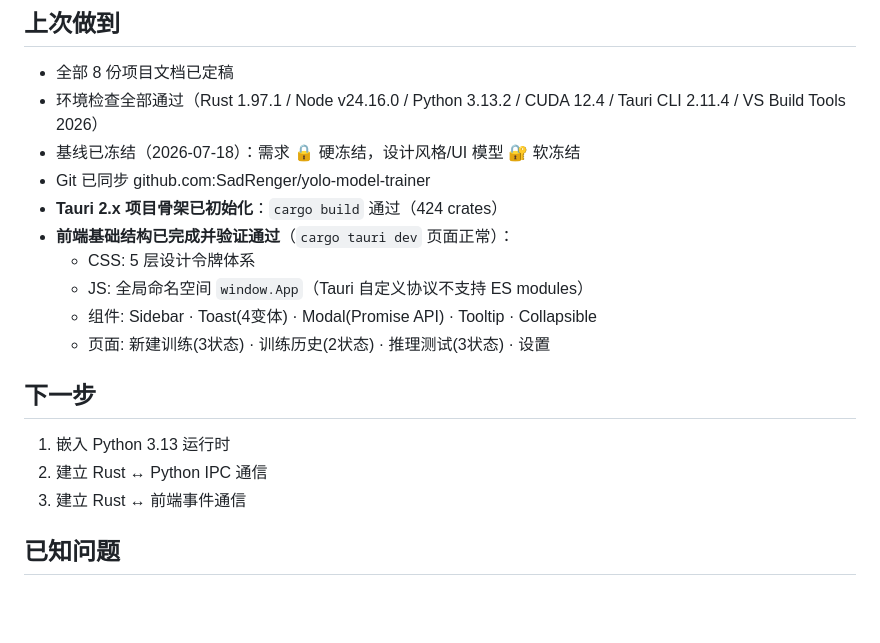
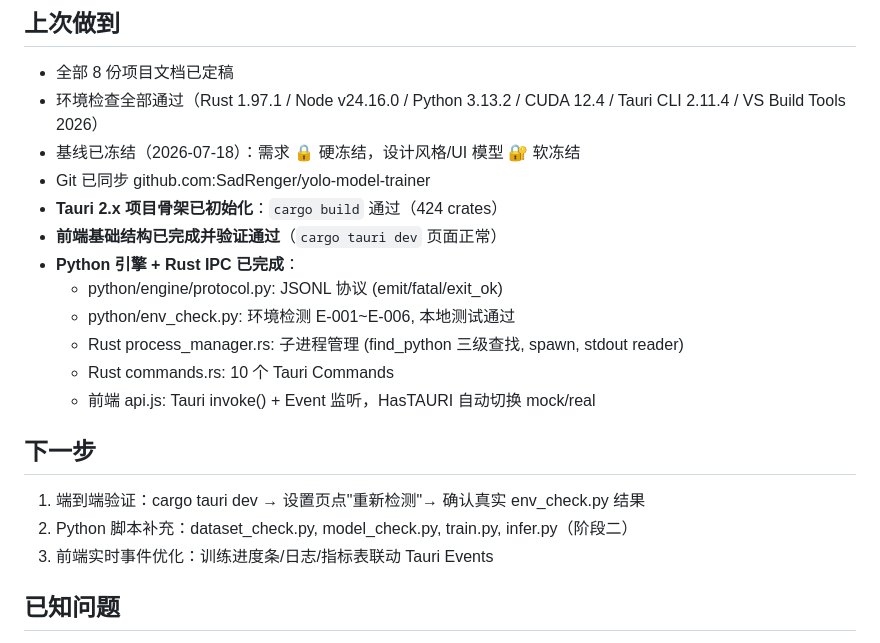
Before and after one commit to SadRenger/yolo-model-trainer, a Markdown page: docs/SESSION.md, the part around the change. Drawn GitHub-style; blank space fills up the shorter version.

Commit message:
docs: 更新 SESSION.md — Steps 1.3-1.5 Python+Rust IPC 完成 [计划]

```diff
--- a/docs/SESSION.md
+++ b/docs/SESSION.md
@@ -26,17 +26,19 @@
 - 基线已冻结（2026-07-18）：需求 🔒 硬冻结，设计风格/UI 模型 🔐 软冻结
 - Git 已同步 github.com:SadRenger/yolo-model-trainer
 - **Tauri 2.x 项目骨架已初始化**：`cargo build` 通过（424 crates）
-- **前端基础结构已完成并验证通过**（`cargo tauri dev` 页面正常）：
-  - CSS: 5 层设计令牌体系
-  - JS: 全局命名空间 `window.App`（Tauri 自定义协议不支持 ES modules）
-  - 组件: Sidebar · Toast(4变体) · Modal(Promise API) · Tooltip · Collapsible
-  - 页面: 新建训练(3状态) · 训练历史(2状态) · 推理测试(3状态) · 设置
+- **前端基础结构已完成并验证通过**（`cargo tauri dev` 页面正常）
+- **Python 引擎 + Rust IPC 已完成**：
+  - python/engine/protocol.py: JSONL 协议 (emit/fatal/exit_ok)
+  - python/env_check.py: 环境检测 E-001~E-006, 本地测试通过
+  - Rust process_manager.rs: 子进程管理 (find_python 三级查找, spawn, stdout reader)
+  - Rust commands.rs: 10 个 Tauri Commands
+  - 前端 api.js: Tauri invoke() + Event 监听，HasTAURI 自动切换 mock/real
 
 ## 下一步
 
-1. 嵌入 Python 3.13 运行时
-2. 建立 Rust ↔ Python IPC 通信
-3. 建立 Rust ↔ 前端事件通信
+1. 端到端验证：cargo tauri dev → 设置页点"重新检测"→ 确认真实 env_check.py 结果
+2. Python 脚本补充：dataset_check.py, model_check.py, train.py, infer.py（阶段二）
+3. 前端实时事件优化：训练进度条/日志/指标表联动 Tauri Events
 
 ## 已知问题
 
```
